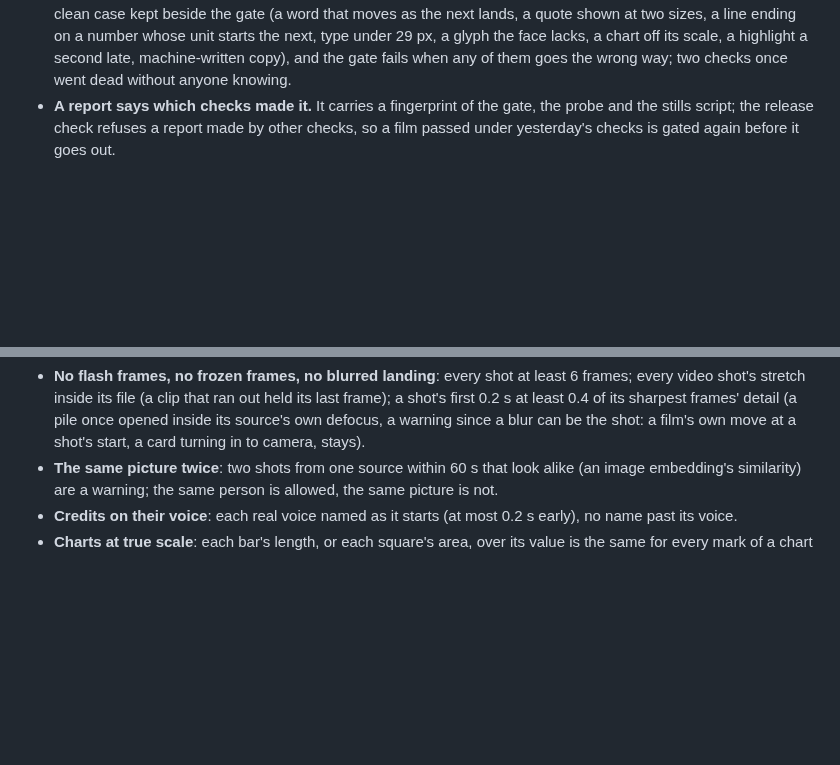
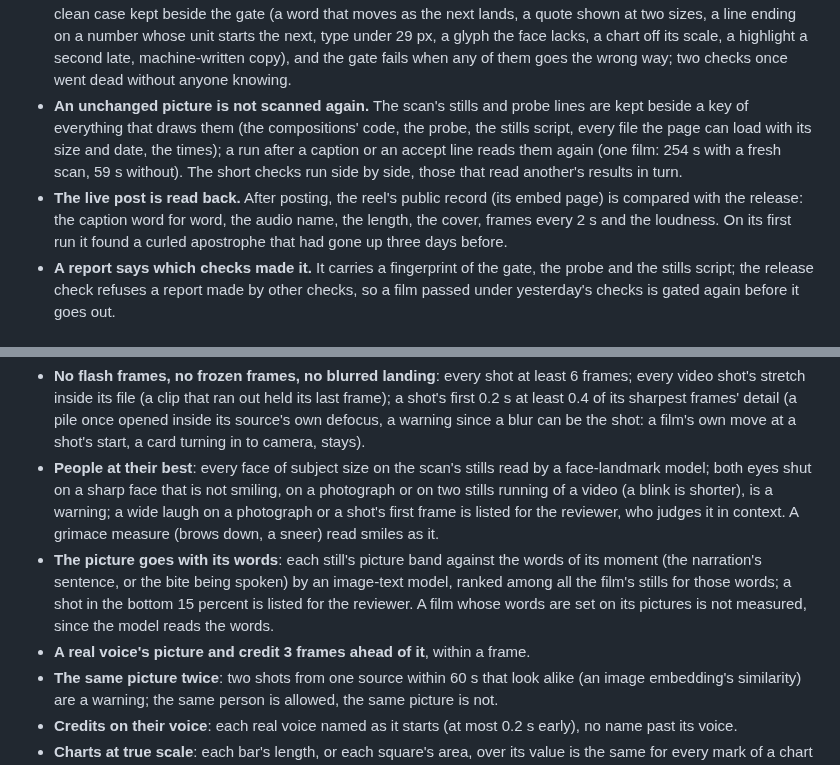
Before and after one commit to daviesluo/video-editing-skill, a Markdown page: references/12-qa-gates.md, 2 parts joined by grey strips. Rendered like a GitHub page; blank space fills up the shorter version.

Commit message:
QA gates: people at their best, the picture with its words, a bite's lead, the incremental scan and the read-back of the live post

```diff
--- a/references/12-qa-gates.md
+++ b/references/12-qa-gates.md
@@ -119,6 +119,18 @@ its pitch, its words' levels and its first sentence's level were outside.
   glyph the face lacks, a chart off its scale, a highlight a second late,
   machine-written copy), and the gate fails when any of them goes the
   wrong way; two checks once went dead without anyone knowing.
+- **An unchanged picture is not scanned again.** The scan's stills and
+  probe lines are kept beside a key of everything that draws them (the
+  compositions' code, the probe, the stills script, every file the page
+  can load with its size and date, the times); a run after a caption or
+  an accept line reads them again (one film: 254 s with a fresh scan,
+  59 s without). The short checks run side by side, those that read
+  another's results in turn.
+- **The live post is read back.** After posting, the reel's public record
+  (its embed page) is compared with the release: the caption word for
+  word, the audio name, the length, the cover, frames every 2 s and the
+  loudness. On its first run it found a curled apostrophe that had gone
+  up three days before.
 - **A report says which checks made it.** It carries a fingerprint of the
   gate, the probe and the stills script; the release check refuses a
   report made by other checks, so a film passed under yesterday's checks
@@ -172,6 +184,20 @@ that fault rebuilt:
   sharpest frames' detail (a pile once opened inside its source's own
   defocus, a warning since a blur can be the shot: a film's own move at a
   shot's start, a card turning in to camera, stays).
+- **People at their best**: every face of subject size on the scan's
+  stills read by a face-landmark model; both eyes shut on a sharp face
+  that is not smiling, on a photograph or on two stills running of a
+  video (a blink is shorter), is a warning; a wide laugh on a photograph
+  or a shot's first frame is listed for the reviewer, who judges it in
+  context. A grimace measure (brows down, a sneer) read smiles as it.
+- **The picture goes with its words**: each still's picture band against
+  the words of its moment (the narration's sentence, or the bite being
+  spoken) by an image-text model, ranked among all the film's stills for
+  those words; a shot in the bottom 15 percent is listed for the
+  reviewer. A film whose words are set on its pictures is not measured,
+  since the model reads the words.
+- **A real voice's picture and credit 3 frames ahead of it**, within a
+  frame.
 - **The same picture twice**: two shots from one source within 60 s that
   look alike (an image embedding's similarity) are a warning; the same
   person is allowed, the same picture is not.
```
